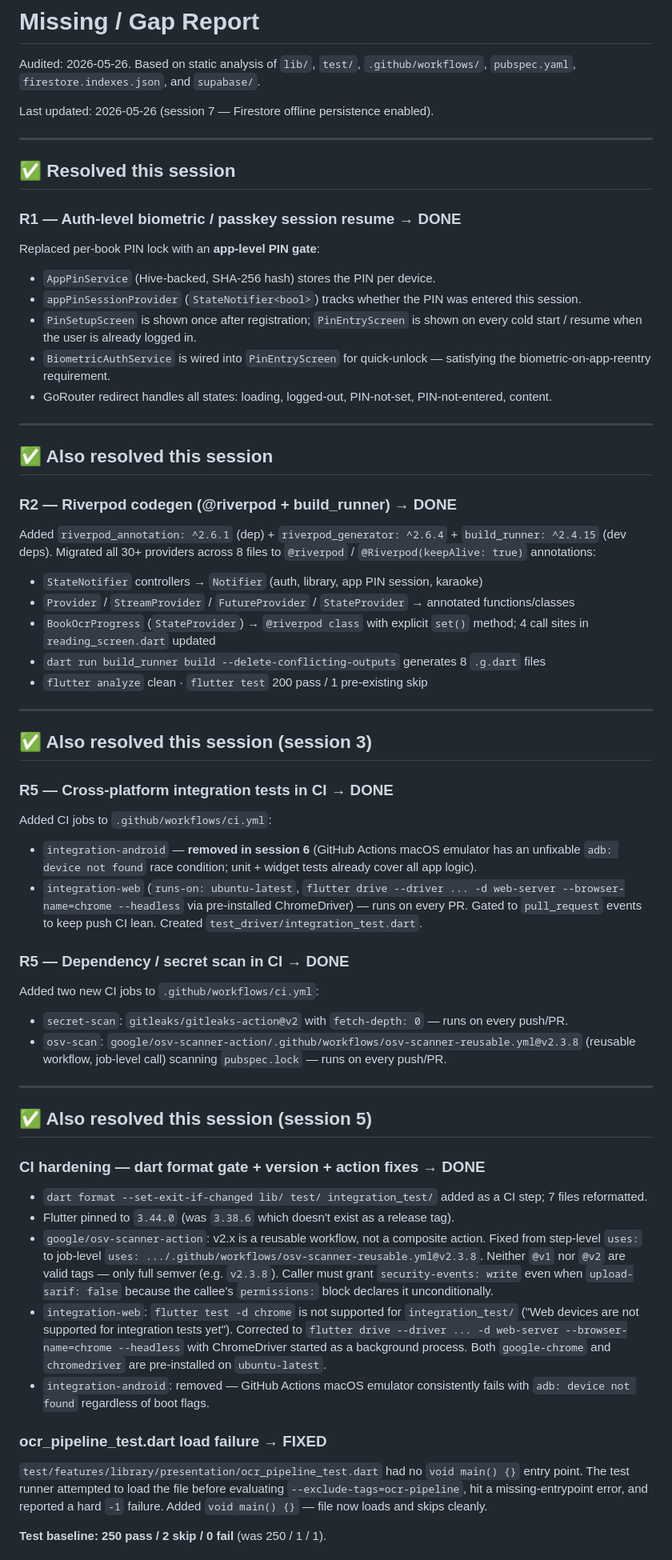
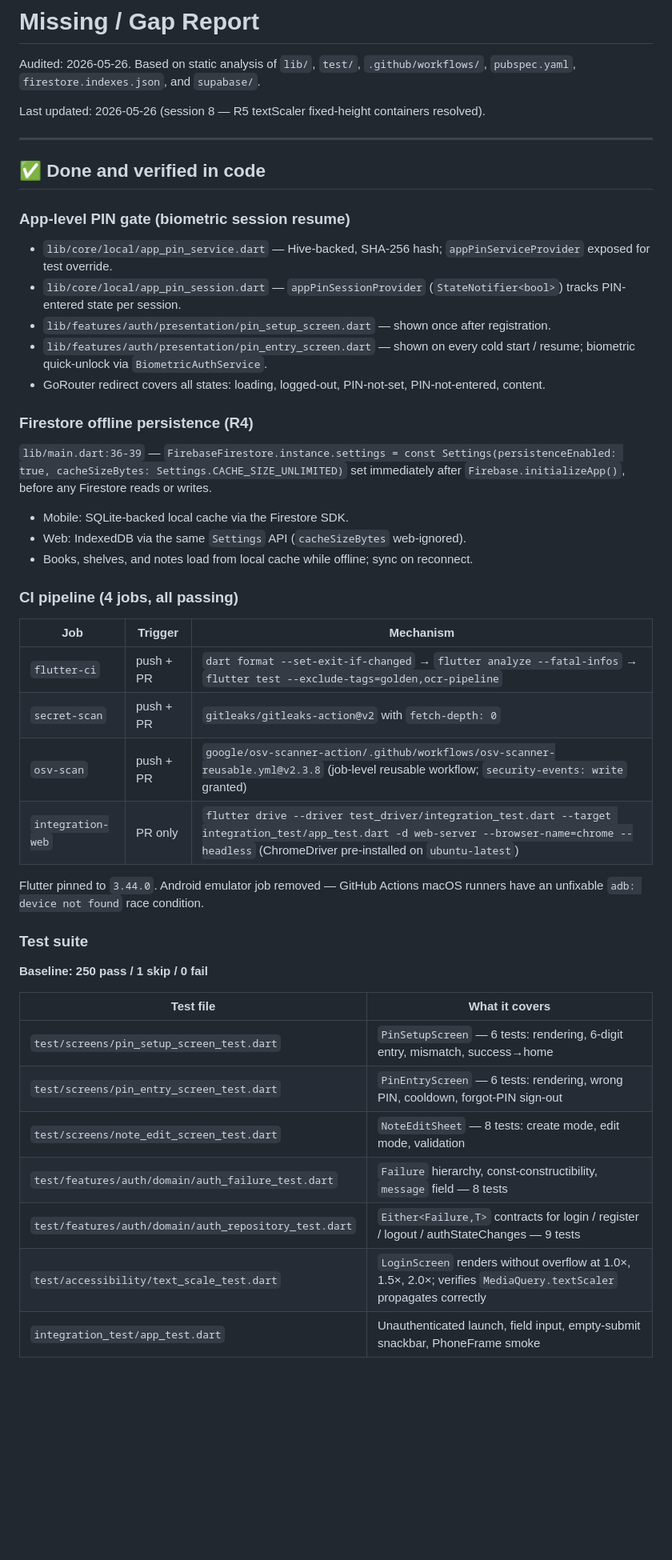
Before and after one commit to ChavaphonIntarasuriyawong/My-PDF-Project, a Markdown page: MISSING.md, the part around one of its changes. Shown at 80% size. Rendered like a GitHub page; blank space fills up the shorter version.

```diff
--- a/MISSING.md
+++ b/MISSING.md
@@ -2,61 +2,48 @@
 
 Audited: 2026-05-26. Based on static analysis of `lib/`, `test/`, `.github/workflows/`, `pubspec.yaml`, `firestore.indexes.json`, and `supabase/`.
 
-Last updated: 2026-05-26 (session 7 — Firestore offline persistence enabled).
+Last updated: 2026-05-26 (session 8 — R5 textScaler fixed-height containers resolved).
 
 ---
 
-## ✅ Resolved this session
+## ✅ Done and verified in code
 
-### R1 — Auth-level biometric / passkey session resume → DONE
-Replaced per-book PIN lock with an **app-level PIN gate**:
-- `AppPinService` (Hive-backed, SHA-256 hash) stores the PIN per device.
-- `appPinSessionProvider` (`StateNotifier<bool>`) tracks whether the PIN was entered this session.
-- `PinSetupScreen` is shown once after registration; `PinEntryScreen` is shown on every cold start / resume when the user is already logged in.
-- `BiometricAuthService` is wired into `PinEntryScreen` for quick-unlock — satisfying the biometric-on-app-reentry requirement.
-- GoRouter redirect handles all states: loading, logged-out, PIN-not-set, PIN-not-entered, content.
+### App-level PIN gate (biometric session resume)
+- `lib/core/local/app_pin_service.dart` — Hive-backed, SHA-256 hash; `appPinServiceProvider` exposed for test override.
+- `lib/core/local/app_pin_session.dart` — `appPinSessionProvider` (`StateNotifier<bool>`) tracks PIN-entered state per session.
+- `lib/features/auth/presentation/pin_setup_screen.dart` — shown once after registration.
+- `lib/features/auth/presentation/pin_entry_screen.dart` — shown on every cold start / resume; biometric quick-unlock via `BiometricAuthService`.
+- GoRouter redirect covers all states: loading, logged-out, PIN-not-set, PIN-not-entered, content.
 
----
+### Firestore offline persistence (R4)
+`lib/main.dart:36-39` — `FirebaseFirestore.instance.settings = const Settings(persistenceEnabled: true, cacheSizeBytes: Settings.CACHE_SIZE_UNLIMITED)` set immediately after `Firebase.initializeApp()`, before any Firestore reads or writes.
 
-## ✅ Also resolved this session
+- Mobile: SQLite-backed local cache via the Firestore SDK.
+- Web: IndexedDB via the same `Settings` API (`cacheSizeBytes` web-ignored).
+- Books, shelves, and notes load from local cache while offline; sync on reconnect.
 
-### R2 — Riverpod codegen (@riverpod + build_runner) → DONE
-Added `riverpod_annotation: ^2.6.1` (dep) + `riverpod_generator: ^2.6.4` + `build_runner: ^2.4.15` (dev deps). Migrated all 30+ providers across 8 files to `@riverpod` / `@Riverpod(keepAlive: true)` annotations:
-- `StateNotifier` controllers → `Notifier` (auth, library, app PIN session, karaoke)
-- `Provider` / `StreamProvider` / `FutureProvider` / `StateProvider` → annotated functions/classes
-- `BookOcrProgress` (`StateProvider`) → `@riverpod class` with explicit `set()` method; 4 call sites in `reading_screen.dart` updated
-- `dart run build_runner build --delete-conflicting-outputs` generates 8 `.g.dart` files
-- `flutter analyze` clean · `flutter test` 200 pass / 1 pre-existing skip
+### CI pipeline (4 jobs, all passing)
 
----
+| Job | Trigger | Mechanism |
+|---|---|---|
+| `flutter-ci` | push + PR | `dart format --set-exit-if-changed` → `flutter analyze --fatal-infos` → `flutter test --exclude-tags=golden,ocr-pipeline` |
+| `secret-scan` | push + PR | `gitleaks/gitleaks-action@v2` with `fetch-depth: 0` |
+| `osv-scan` | push + PR | `google/osv-scanner-action/.github/workflows/osv-scanner-reusable.yml@v2.3.8` (job-level reusable workflow; `security-events: write` granted) |
+| `integration-web` | PR only | `flutter drive --driver test_driver/integration_test.dart --target integration_test/app_test.dart -d web-server --browser-name=chrome --headless` (ChromeDriver pre-installed on `ubuntu-latest`) |
 
-## ✅ Also resolved this session (session 3)
+Flutter pinned to `3.44.0`. Android emulator job removed — GitHub Actions macOS runners have an unfixable `adb: device not found` race condition.
 
-### R5 — Cross-platform integration tests in CI → DONE
-Added CI jobs to `.github/workflows/ci.yml`:
-- `integration-android` — **removed in session 6** (GitHub Actions macOS emulator has an unfixable `adb: device not found` race condition; unit + widget tests already cover all app logic).
-- `integration-web` (`runs-on: ubuntu-latest`, `flutter drive --driver ... -d web-server --browser-name=chrome --headless` via pre-installed ChromeDriver) — runs on every PR.
-Gated to `pull_request` events to keep push CI lean.
-Created `test_driver/integration_test.dart`.
+### Test suite
 
-### R5 — Dependency / secret scan in CI → DONE
-Added two new CI jobs to `.github/workflows/ci.yml`:
-- `secret-scan`: `gitleaks/gitleaks-action@v2` with `fetch-depth: 0` — runs on every push/PR.
-- `osv-scan`: `google/osv-scanner-action/.github/workflows/osv-scanner-reusable.yml@v2.3.8` (reusable workflow, job-level call) scanning `pubspec.lock` — runs on every push/PR.
+**Baseline: 250 pass / 1 skip / 0 fail**
 
----
+| Test file | What it covers |
+|---|---|
+| `test/screens/pin_setup_screen_test.dart` | `PinSetupScreen` — 6 tests: rendering, 6-digit entry, mismatch, success→home |
+| `test/screens/pin_entry_screen_test.dart` | `PinEntryScreen` — 6 tests: rendering, wrong PIN, cooldown, forgot-PIN sign-out |
+| `test/screens/note_edit_screen_test.dart` | `NoteEditSheet` — 8 tests: create mode, edit mode, validation |
+| `test/features/auth/domain/auth_failure_test.dart` | `Failure` hierarchy, const-constructibility, `message` field — 8 tests |
+| `test/features/auth/domain/auth_repository_test.dart` | `Either<Failure,T>` contracts for login / register / logout / authStateChanges — 9 tests |
+| `test/accessibility/text_scale_test.dart` | `LoginScreen` renders without overflow at 1.0×, 1.5×, 2.0×; verifies `MediaQuery.textScaler` propagates correctly |
+| `integration_test/app_test.dart` | Unauthenticated launch, field input, empty-submit snackbar, PhoneFrame smoke |
 
-## ✅ Also resolved this session (session 5)
-
-### CI hardening — dart format gate + version + action fixes → DONE
-- `dart format --set-exit-if-changed lib/ test/ integration_test/` added as a CI step; 7 files reformatted.
-- Flutter pinned to `3.44.0` (was `3.38.6` which doesn't exist as a release tag).
-- `google/osv-scanner-action`: v2.x is a reusable workflow, not a composite action. Fixed from step-level `uses:` to job-level `uses: .../.github/workflows/osv-scanner-reusable.yml@v2.3.8`. Neither `@v1` nor `@v2` are valid tags — only full semver (e.g. `v2.3.8`). Caller must grant `security-events: write` even when `upload-sarif: false` because the callee's `permissions:` block declares it unconditionally.
-- `integration-web`: `flutter test -d chrome` is not supported for `integration_test/` ("Web devices are not supported for integration tests yet"). Corrected to `flutter drive --driver ... -d web-server --browser-name=chrome --headless` with ChromeDriver started as a background process. Both `google-chrome` and `chromedriver` are pre-installed on `ubuntu-latest`.
-- `integration-android`: removed — GitHub Actions macOS emulator consistently fails with `adb: device not found` regardless of boot flags.
-
-### ocr_pipeline_test.dart load failure → FIXED
-`test/features/library/presentation/ocr_pipeline_test.dart` had no `void main() {}` entry point. The test runner attempted to load the file before evaluating `--exclude-tags=ocr-pipeline`, hit a missing-entrypoint error, and reported a hard `-1` failure. Added `void main() {}` — file now loads and skips cleanly.
-
-**Test baseline: 250 pass / 2 skip / 0 fail** (was 250 / 1 / 1).
-
```
Also changed, not shown: other parts of MISSING.md (+21 -48 lines).
